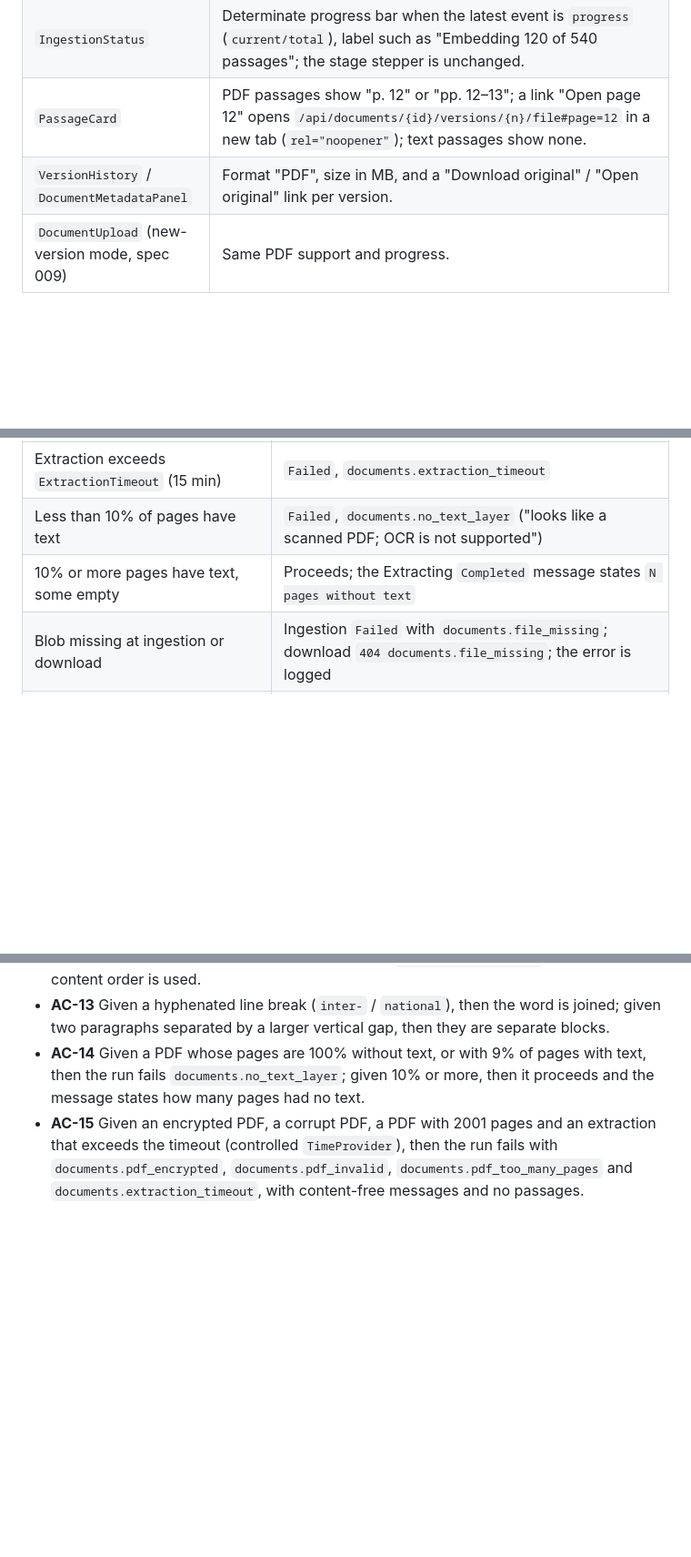
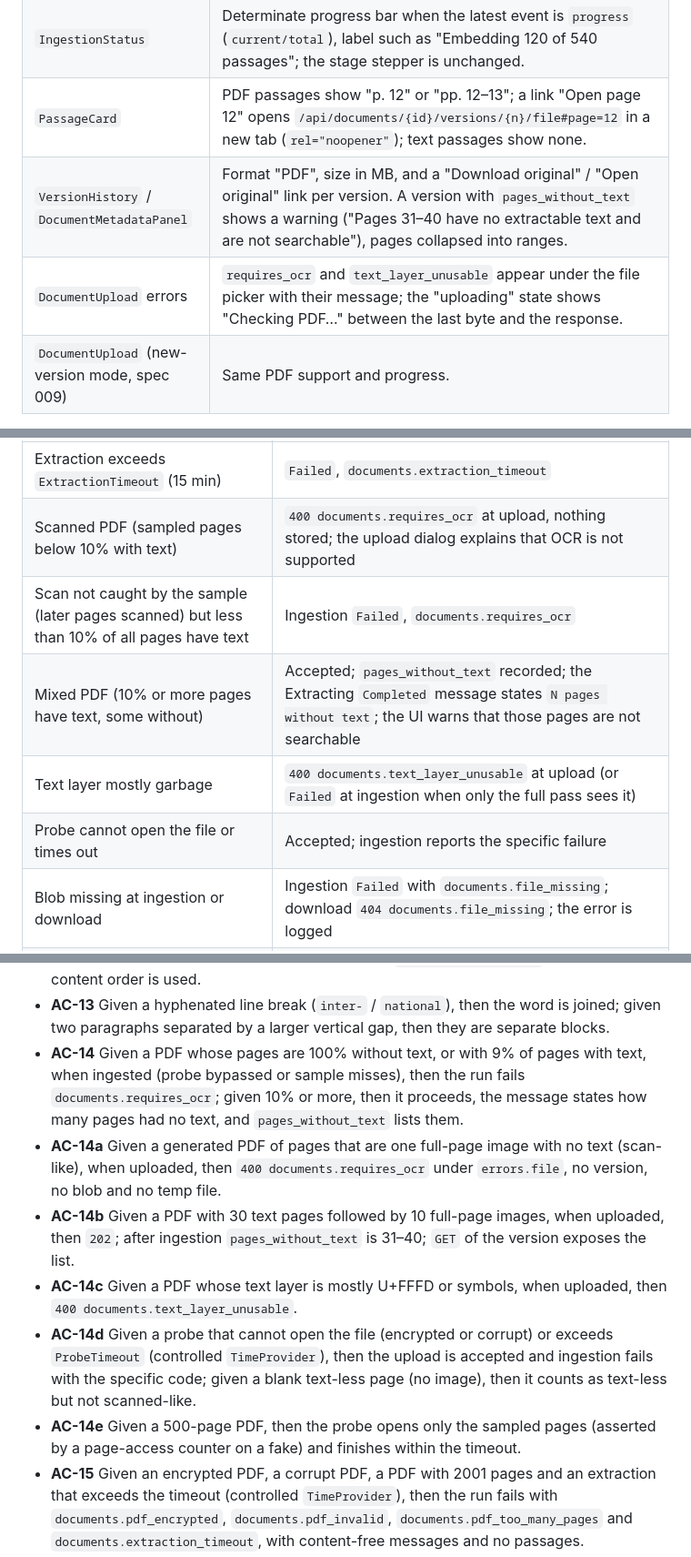
Before and after one commit to YBazanPro/RAG-Assistant, a Markdown page: docs/specs/010-pdf-import.md, 3 parts joined by grey strips. Shown at 91% size. Drawn GitHub-style; blank space fills up the shorter version.

```diff
--- a/docs/specs/010-pdf-import.md
+++ b/docs/specs/010-pdf-import.md
@@ -149,7 +168,8 @@ Seekers may open the original of any version they can browse (spec 008's decisio
 | `DocumentUpload` | Accepts `.md`, `.markdown`, `.txt`, `.pdf`. Client checks: extension; size ≤ 1 MiB for text, ≤ 100 MiB for PDF (constants mirroring the options). The upload is sent by a small JS module through an `IFileUploader` abstraction: `multipart/form-data` with `X-Requested-With: ragassistant`, same-origin session cookie, a **progress bar** (bytes sent / total), **Cancel** (aborts the request), and the same status/ProblemDetails mapping as before. The 5 dialog states of spec 008 gain "uploading with progress". |
 | `IngestionStatus` | Determinate progress bar when the latest event is `progress` (`current/total`), label such as "Embedding 120 of 540 passages"; the stage stepper is unchanged. |
 | `PassageCard` | PDF passages show "p. 12" or "pp. 12–13"; a link "Open page 12" opens `/api/documents/{id}/versions/{n}/file#page=12` in a new tab (`rel="noopener"`); text passages show none. |
-| `VersionHistory` / `DocumentMetadataPanel` | Format "PDF", size in MB, and a "Download original" / "Open original" link per version. |
+| `VersionHistory` / `DocumentMetadataPanel` | Format "PDF", size in MB, and a "Download original" / "Open original" link per version. A version with `pages_without_text` shows a warning ("Pages 31–40 have no extractable text and are not searchable"), pages collapsed into ranges. |
+| `DocumentUpload` errors | `requires_ocr` and `text_layer_unusable` appear under the file picker with their message; the "uploading" state shows "Checking PDF…" between the last byte and the response. |
 | `DocumentUpload` (new-version mode, spec 009) | Same PDF support and progress. |
 
 The JS module is a small ES module (`wwwroot/js/upload.js`), loaded lazily after the first render (never during prerender), using `XMLHttpRequest` for progress and abort. Uploads do not pass through the .NET `HttpClient`, so the file is not buffered in the WebAssembly heap.
@@ -171,8 +191,11 @@ The JS module is a small ES module (`wwwroot/js/upload.js`), loaded lazily after
 | Corrupt or unparsable PDF | `Failed`, `documents.pdf_invalid` (content-free message) |
 | More than `MaxPages` (2000) pages | `Failed`, `documents.pdf_too_many_pages` |
 | Extraction exceeds `ExtractionTimeout` (15 min) | `Failed`, `documents.extraction_timeout` |
-| Less than 10% of pages have text | `Failed`, `documents.no_text_layer` ("looks like a scanned PDF; OCR is not supported") |
-| 10% or more pages have text, some empty | Proceeds; the Extracting `Completed` message states `N pages without text` |
+| Scanned PDF (sampled pages below 10% with text) | `400 documents.requires_ocr` at upload, nothing stored; the upload dialog explains that OCR is not supported |
+| Scan not caught by the sample (later pages scanned) but less than 10% of all pages have text | Ingestion `Failed`, `documents.requires_ocr` |
+| Mixed PDF (10% or more pages have text, some without) | Accepted; `pages_without_text` recorded; the Extracting `Completed` message states `N pages without text`; the UI warns that those pages are not searchable |
+| Text layer mostly garbage | `400 documents.text_layer_unusable` at upload (or `Failed` at ingestion when only the full pass sees it) |
+| Probe cannot open the file or times out | Accepted; ingestion reports the specific failure |
 | Blob missing at ingestion or download | Ingestion `Failed` with `documents.file_missing`; download `404 documents.file_missing`; the error is logged |
 | Retry/reprocess of a failed PDF | Works as in specs 007 and 009 (deterministic failures fail again) |
 | New version changes format (PDF ↔ Markdown ↔ text) | Allowed |
@@ -240,7 +265,12 @@ Extraction and chunking (unit tests on generated PDFs and a fixture)
 - **AC-12** Given a header and a footer repeated on every page and a page number line, then they are absent from passage text, and the Extracting `Completed` message reports the removed count; with `RemoveRepeatedMargins=false` they are kept.
 - **AC-13a** Given a generated two-column page, then the text of the whole left column precedes the right column in the passages; given `LayoutAnalysis=false`, then plain content order is used.
 - **AC-13** Given a hyphenated line break (`inter-` / `national`), then the word is joined; given two paragraphs separated by a larger vertical gap, then they are separate blocks.
-- **AC-14** Given a PDF whose pages are 100% without text, or with 9% of pages with text, then the run fails `documents.no_text_layer`; given 10% or more, then it proceeds and the message states how many pages had no text.
+- **AC-14** Given a PDF whose pages are 100% without text, or with 9% of pages with text, when ingested (probe bypassed or sample misses), then the run fails `documents.requires_ocr`; given 10% or more, then it proceeds, the message states how many pages had no text, and `pages_without_text` lists them.
+- **AC-14a** Given a generated PDF of pages that are one full-page image with no text (scan-like), when uploaded, then `400 documents.requires_ocr` under `errors.file`, no version, no blob and no temp file.
+- **AC-14b** Given a PDF with 30 text pages followed by 10 full-page images, when uploaded, then `202`; after ingestion `pages_without_text` is 31–40; `GET` of the version exposes the list.
+- **AC-14c** Given a PDF whose text layer is mostly U+FFFD or symbols, when uploaded, then `400 documents.text_layer_unusable`.
+- **AC-14d** Given a probe that cannot open the file (encrypted or corrupt) or exceeds `ProbeTimeout` (controlled `TimeProvider`), then the upload is accepted and ingestion fails with the specific code; given a blank text-less page (no image), then it counts as text-less but not scanned-like.
+- **AC-14e** Given a 500-page PDF, then the probe opens only the sampled pages (asserted by a page-access counter on a fake) and finishes within the timeout.
 - **AC-15** Given an encrypted PDF, a corrupt PDF, a PDF with 2001 pages and an extraction that exceeds the timeout (controlled `TimeProvider`), then the run fails with `documents.pdf_encrypted`, `documents.pdf_invalid`, `documents.pdf_too_many_pages` and `documents.extraction_timeout`, with content-free messages and no passages.
 - **AC-16** Given a missing blob when ingestion starts, then the run fails `documents.file_missing`.
 - **AC-17** Given the chunker settings of spec 007, then PDF passages respect `MaxTokens`, overlap and minimum size exactly as text passages do (same packing code), and every passage has an embedding built from the section path plus text.
```
Also changed, not shown: other parts of docs/specs/010-pdf-import.md (+25 -4 lines), docs/adr/0006-pdf-import.md (+3 -1 lines).
